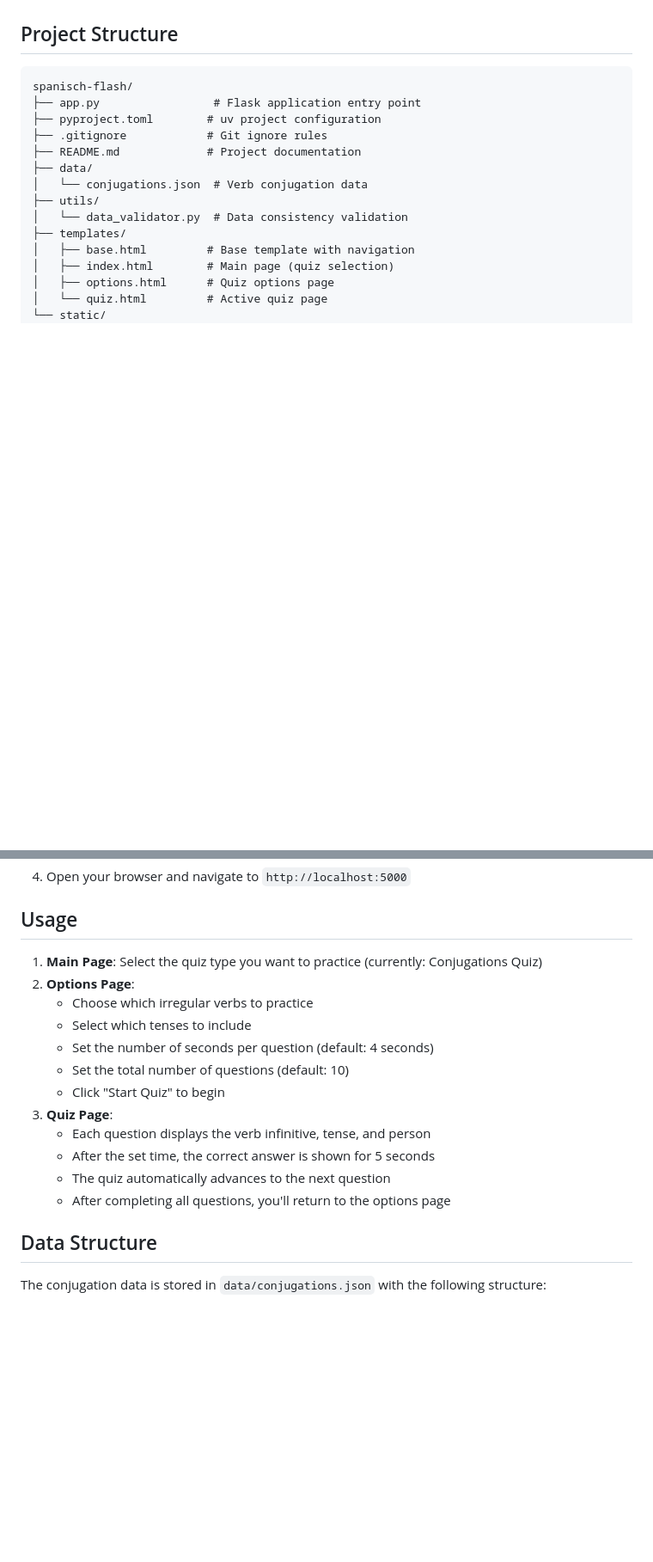
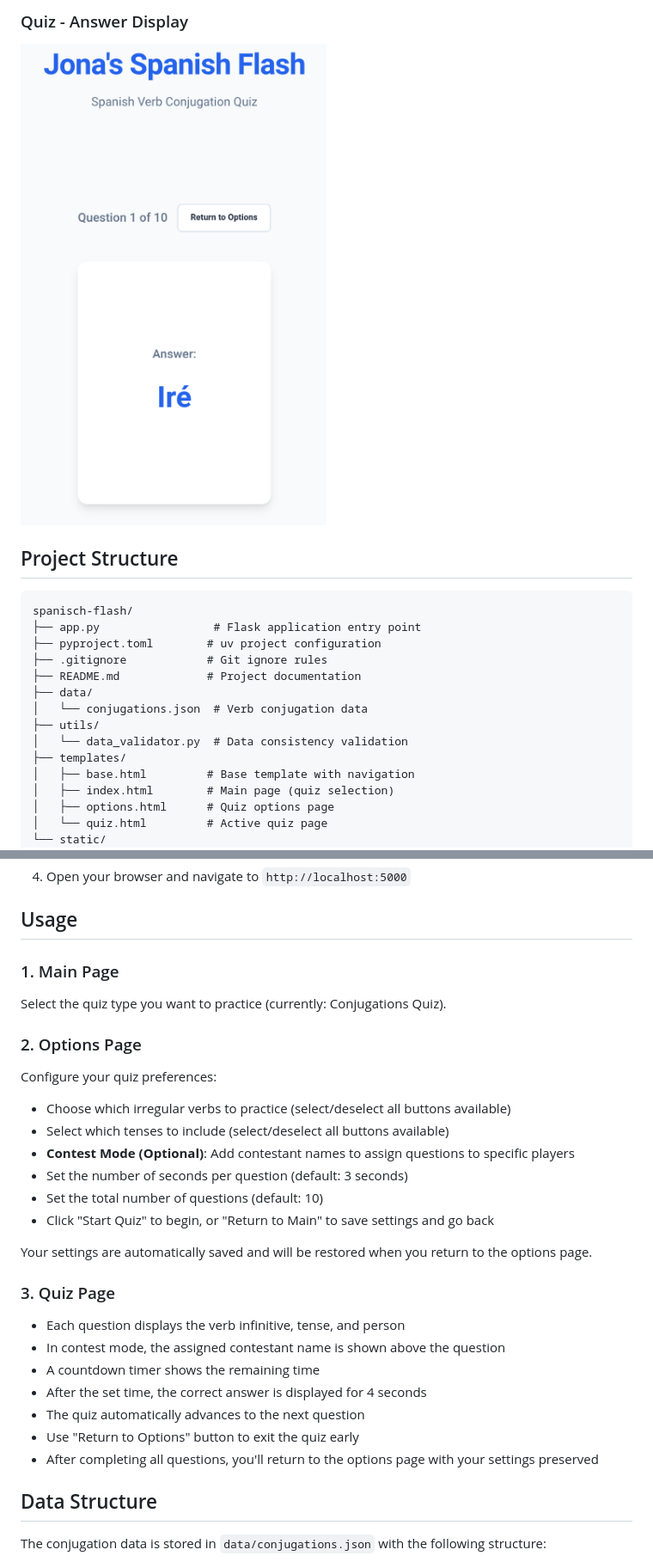
Before and after one commit to caretta99/spanisch-flash, a Markdown page: README.md, 2 parts joined by grey strips. Shown at 86% size. GitHub-like rendering; pictures changed too: docs/screenshot_conjugations_answer.png (added); blank space fills up the shorter version.

Commit message:
Update copyright year and add screenshots to README
- Change copyright year from 2024 to 2026 in footer
- Add screenshots section to README with all four application screenshots
- Enhance usage documentation with detailed feature descriptions

```diff
--- a/README.md
+++ b/README.md
@@ -11,3 +25,5 @@ A Flask web application for practicing Spanish verb conjugations through interac
+### Quiz - Answer Display
+![Quiz Answer](docs/screenshot_conjugations_answer.png)
 
 ## Project Structure
 
@@ -64,18 +80,28 @@ python app.py
 
 ## Usage
 
-1. **Main Page**: Select the quiz type you want to practice (currently: Conjugations Quiz)
-2. **Options Page**:
-   - Choose which irregular verbs to practice
-   - Select which tenses to include
-   - Set the number of seconds per question (default: 4 seconds)
-   - Set the total number of questions (default: 10)
-   - Click "Start Quiz" to begin
-3. **Quiz Page**:
-   - Each question displays the verb infinitive, tense, and person
-   - After the set time, the correct answer is shown for 5 seconds
-   - The quiz automatically advances to the next question
-   - After completing all questions, you'll return to the options page
+### 1. Main Page
+Select the quiz type you want to practice (currently: Conjugations Quiz).
+
+### 2. Options Page
+Configure your quiz preferences:
+- Choose which irregular verbs to practice (select/deselect all buttons available)
+- Select which tenses to include (select/deselect all buttons available)
+- **Contest Mode (Optional)**: Add contestant names to assign questions to specific players
+- Set the number of seconds per question (default: 3 seconds)
+- Set the total number of questions (default: 10)
+- Click "Start Quiz" to begin, or "Return to Main" to save settings and go back
+
+Your settings are automatically saved and will be restored when you return to the options page.
+
+### 3. Quiz Page
+- Each question displays the verb infinitive, tense, and person
+- In contest mode, the assigned contestant name is shown above the question
+- A countdown timer shows the remaining time
+- After the set time, the correct answer is displayed for 4 seconds
+- The quiz automatically advances to the next question
+- Use "Return to Options" button to exit the quiz early
+- After completing all questions, you'll return to the options page with your settings preserved
 
 ## Data Structure
 
```
Also changed, not shown: other parts of README.md (+14 -0 lines), docs/screenshot_conjugations_options.png (added), docs/screenshot_conjugations_question.png (added), docs/screenshot_mainpage.png (added), 1 other file.
